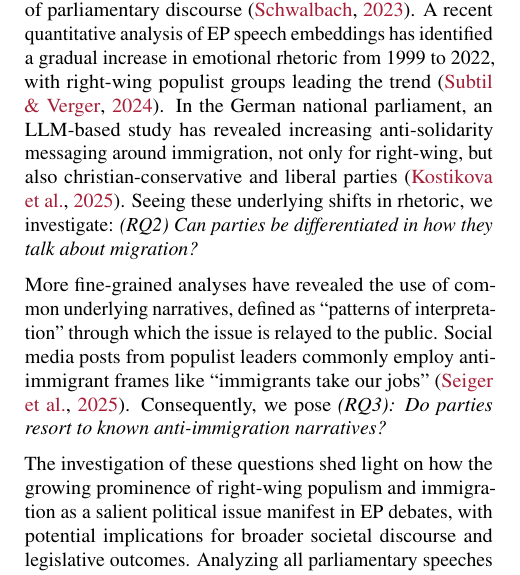
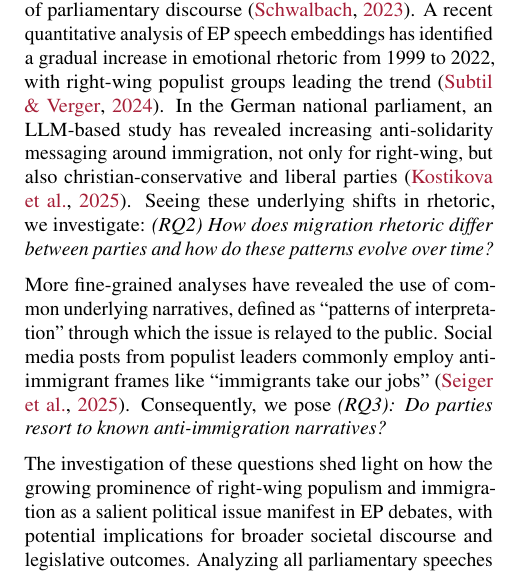
Before and after one commit to derkleinejakob/euparl_discourse, a LaTeX paper (report/report.tex, which reads report/sections/1_intro/introduction.tex): part of one column of page 1 of 7, cut so that both start at the same text. Compiled offline with pdfLaTeX.

Commit message:
sligth adjust

```diff
--- a/report/sections/1_intro/introduction.tex
+++ b/report/sections/1_intro/introduction.tex
@@ -4,7 +4,7 @@ The continued success of right-wing populist parties in the 21st century is wide
 
 Over the past decade, immigration has become an increasingly salient issue in European election campaigns \citep{dekeyser_elections_2023} as well as in media coverage \citep{greussing_shifting_2017}, especially since the onset of the so-called ``refugee crisis'' in 2015 \citep{brueckner_crisis_2026}. Expanding this finding to parliamentary debates, we ask: \emph{(RQ1) How prevalent is migration in EP debates and do parties strategically put it on the agenda?}
 
-Electoral gains of populist parties have affected the nature of parliamentary discourse \citep{schwalbach2023talking}. A recent quantitative analysis of EP speech embeddings has identified a gradual increase in emotional rhetoric from 1999 to 2022, with right-wing populist groups leading the trend \citep{subtil_verger_2024}. In the German national parliament, an LLM-based study has revealed increasing anti-solidarity messaging around immigration, not only for right-wing, but also christian-conservative and liberal parties \citep{kostikova_llm_2025}. Seeing these underlying shifts in rhetoric, we investigate: \emph{(RQ2) Can parties be differentiated in how they talk about migration?}
+Electoral gains of populist parties have affected the nature of parliamentary discourse \citep{schwalbach2023talking}. A recent quantitative analysis of EP speech embeddings has identified a gradual increase in emotional rhetoric from 1999 to 2022, with right-wing populist groups leading the trend \citep{subtil_verger_2024}. In the German national parliament, an LLM-based study has revealed increasing anti-solidarity messaging around immigration, not only for right-wing, but also christian-conservative and liberal parties \citep{kostikova_llm_2025}. Seeing these underlying shifts in rhetoric, we investigate: \emph{(RQ2) How does migration rhetoric differ between parties and how do these patterns evolve over time?}
 
 More fine-grained analyses have revealed the use of common underlying narratives, defined as ``patterns of interpretation'' through which the issue is relayed to the public. Social media posts from populist leaders commonly employ anti-immigrant frames like ``immigrants take our jobs'' \citep{seiger_navigating_2025}. Consequently, we pose \emph{(RQ3): Do parties resort to known anti-immigration narratives?}
 
```
